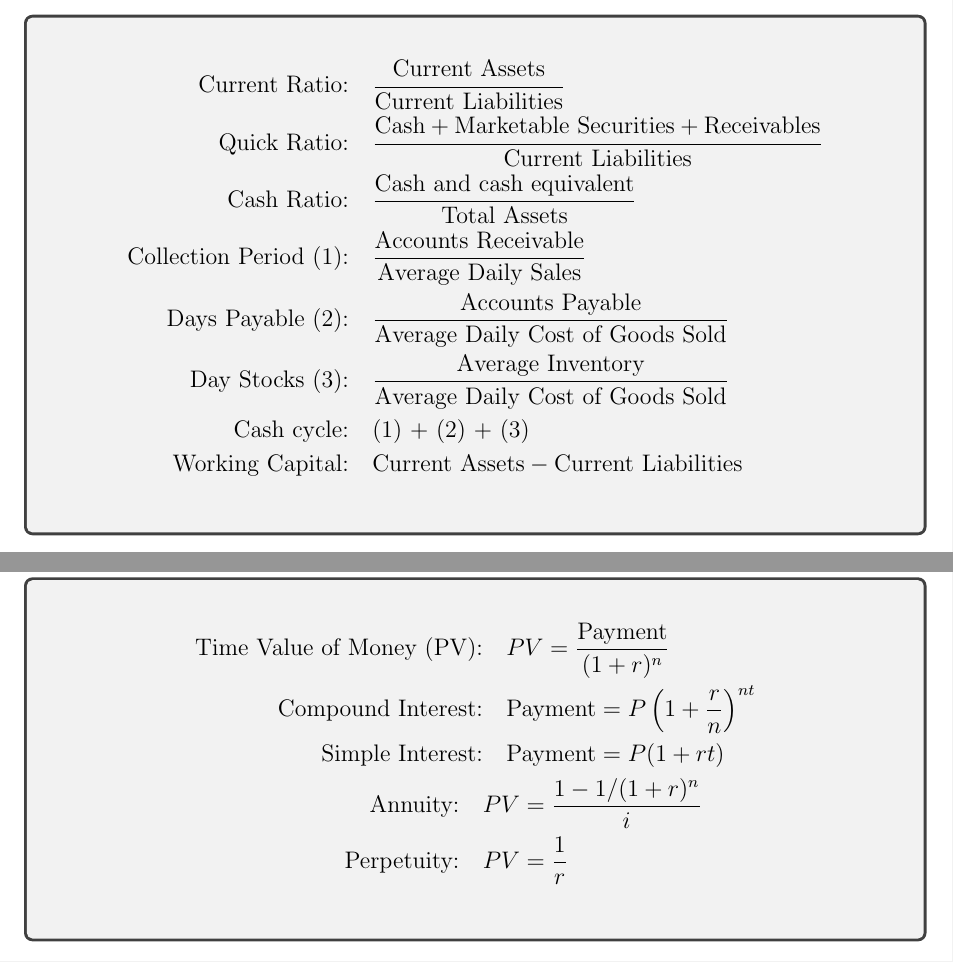
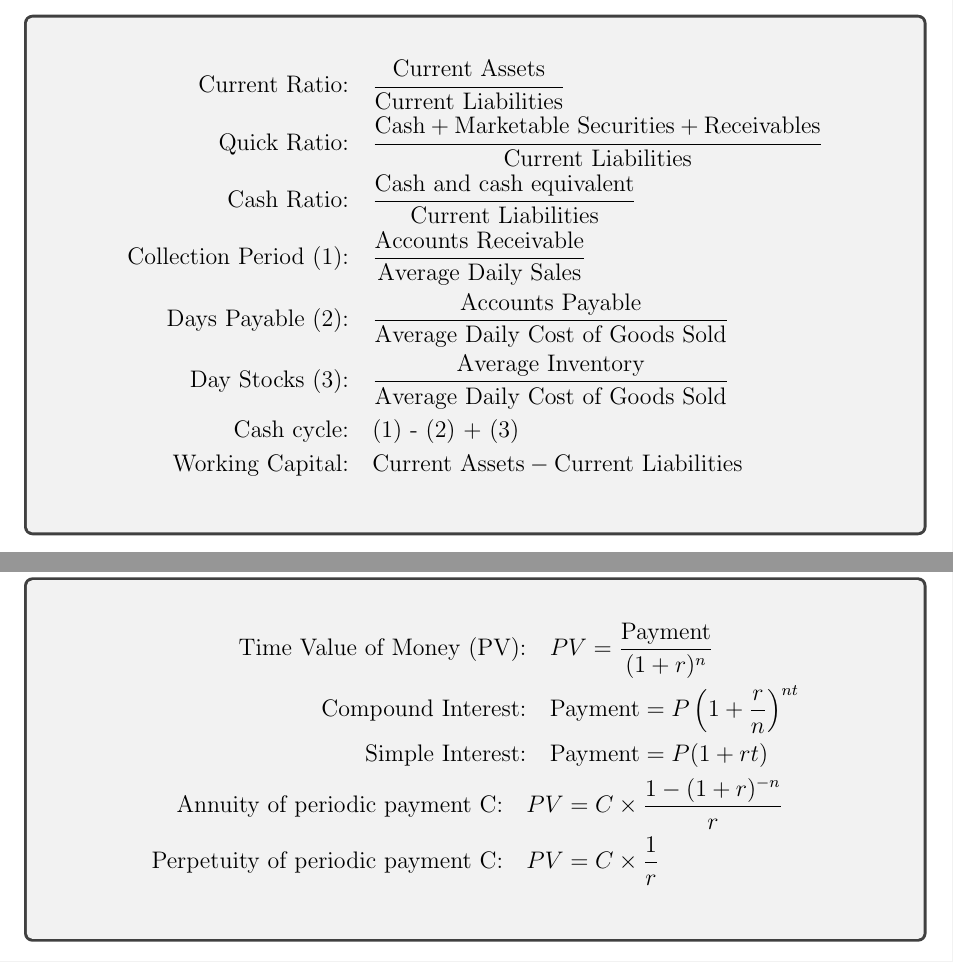
Before and after one commit to mortizm1988/lecture_financial_statements_analysis, a LaTeX document (SheetCheat/Formula_Sheet.tex): two parts of pages 2 and 5 of 5, joined at a grey line, cut so that both start at the same text. Compiled offline with pdfLaTeX.

Commit message:
formula sheet updates

```diff
--- a/SheetCheat/Formula_Sheet.tex
+++ b/SheetCheat/Formula_Sheet.tex
@@ -13,7 +13,7 @@
 \fancyfoot[R]{Marcelo Ortiz. UPF-BSM}
 \title{Accountings: Definitions and  Formulas}
 \author{Marcelo Ortiz M.}
-\date{This version: 08 Oct 2024}
+\date{This version: 08 Oct 2026}
 \begin{document}
 \makeatletter
 \begin{center}
@@ -84,11 +84,11 @@
 	\begin{align*}
 		\text{Current Ratio:} \quad & \frac{\text{Current Assets}}{\text{Current Liabilities}} \\
 		\text{Quick Ratio:} \quad & \frac{\text{Cash} + \text{Marketable Securities} + \text{Receivables}}{\text{Current Liabilities}} \\
-		\text{Cash Ratio:} \quad & \frac{\text{Cash and cash equivalent}}{\text{Total Assets}}  \\
+		\text{Cash Ratio:} \quad & \frac{\text{Cash and cash equivalent}}{\text{Current Liabilities}}  \\
 		\text{Collection Period (1):} \quad & \frac{\text{Accounts Receivable}}{\text{Average Daily Sales}} \\
 		\text{Days Payable (2):} \quad & \frac{\text{Accounts Payable}}{\text{Average Daily Cost of Goods Sold}} \\
 		\text{Day Stocks (3):} \quad & \frac{\text{Average Inventory}}{\text{Average Daily Cost of Goods Sold}} \\
-		\text{Cash cycle:} \quad & \text{(1) + (2) + (3) } \\
+		\text{Cash cycle:} \quad & \text{(1) - (2) + (3) } \\
 		\text{Working Capital:} \quad & \text{Current Assets} - \text{Current Liabilities} \\
 	\end{align*}
 	\end{tcolorbox}
@@ -168,8 +168,8 @@
 		\text{Time Value of Money (PV):} & \quad PV = \frac{\text{Payment}}{(1 + r)^n} \\
 		\text{Compound Interest:} &  \quad \text{Payment} = P \left(1 + \frac{r}{n}\right)^{nt} \\
 		\text{Simple Interest:} & \quad \text{Payment} = P  (1 + rt) \\
-		\text{Annuity:} \quad &  PV=\frac{1-1/(1+r)^n}{i} \\
-		\text{Perpetuity:} \quad & PV=\frac{1}{r} \\
+		\text{Annuity of periodic payment C:} \quad &  PV=C\times\frac{1-(1+r)^{-n}}{r} \\
+		\text{Perpetuity  of periodic payment C:} \quad & PV=C\times\frac{1}{r} \\
 	\end{align*}
 \end{tcolorbox}
 \end{document}
```
Also changed, not shown: SheetCheat/Formula_Sheet.pdf, SheetCheat/Formula_Sheet.tex (2 more changed lines), 4 other files.
